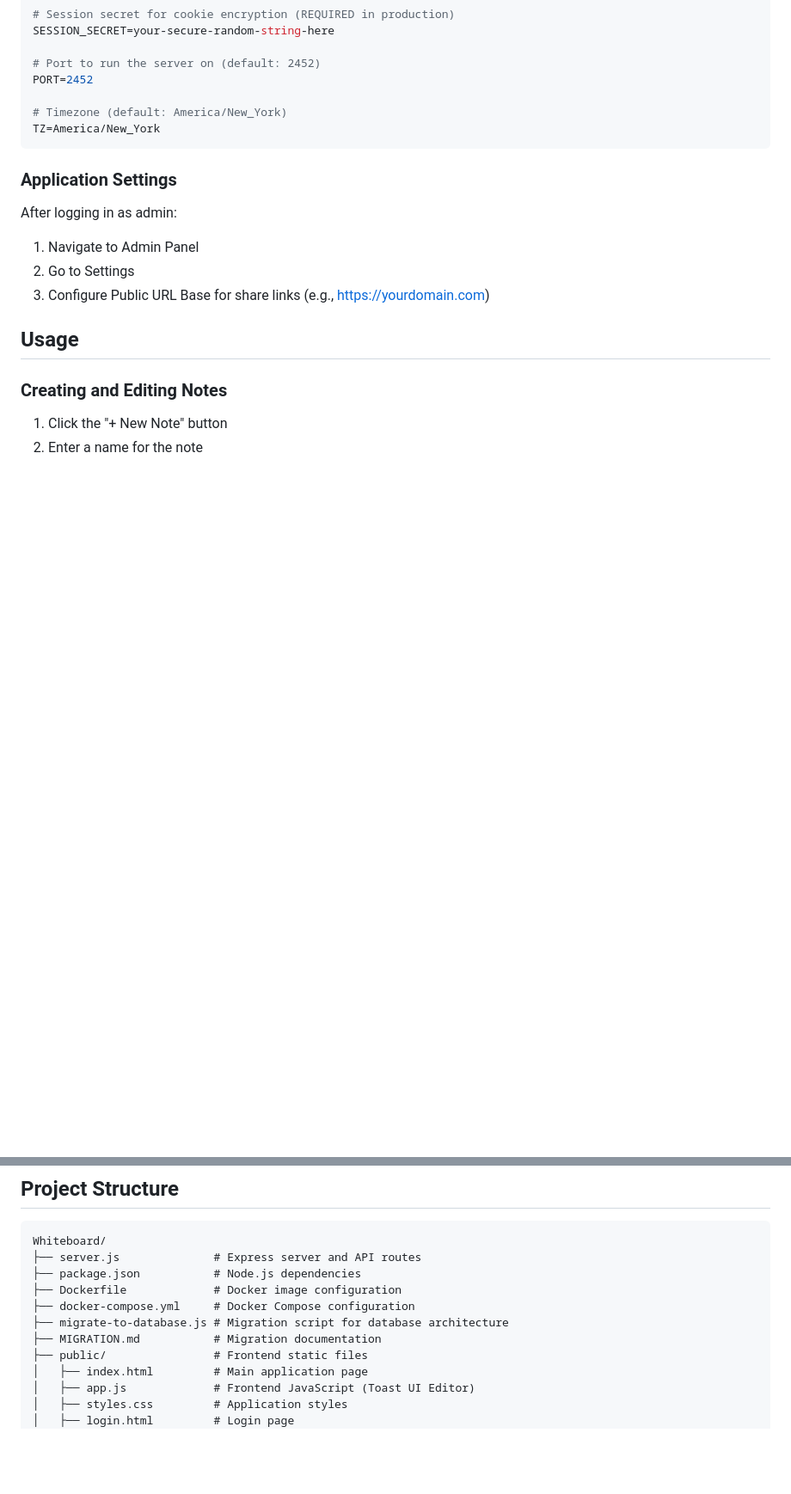
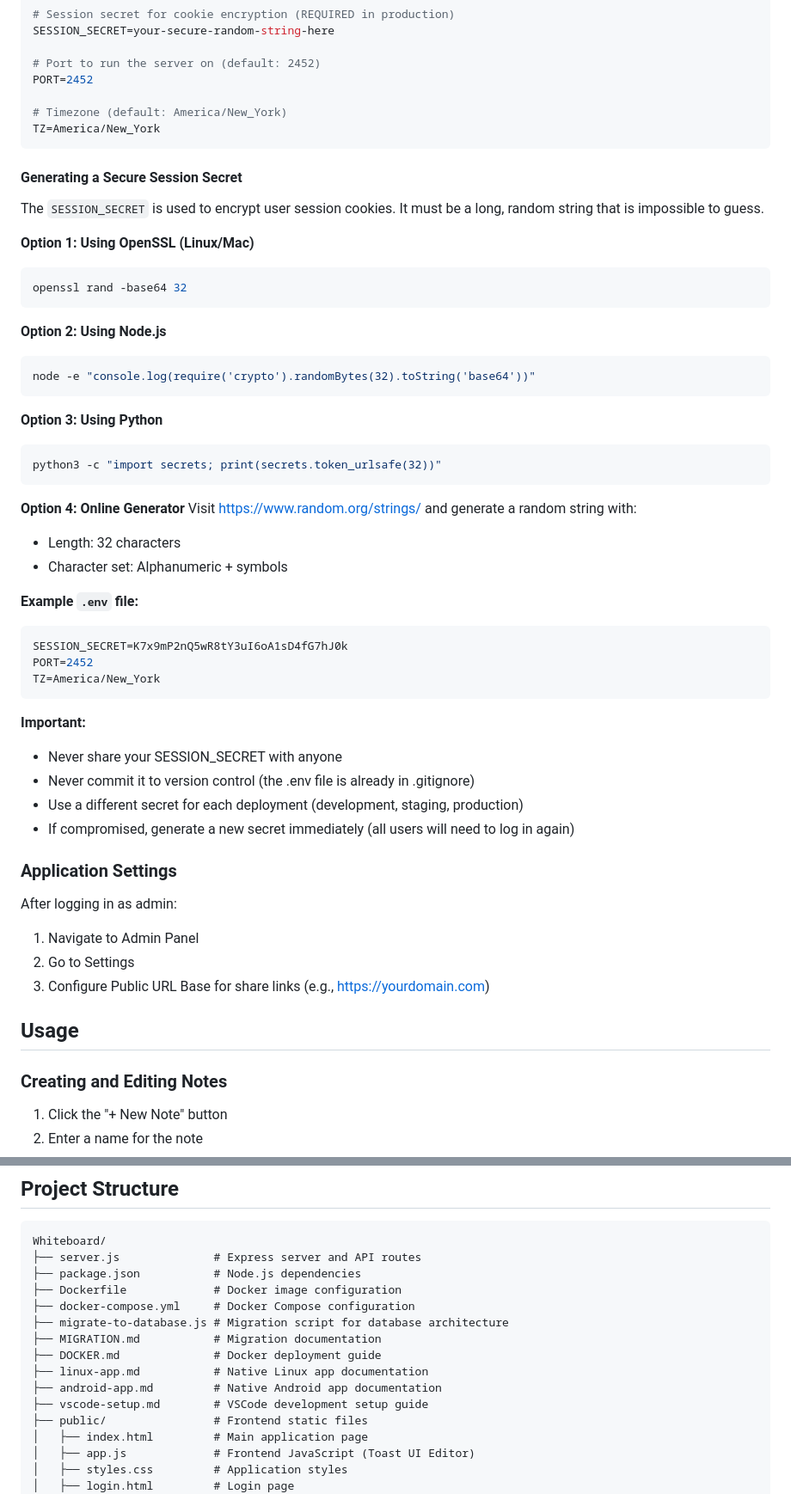
Before and after one commit to soltros/Whiteboard, a Markdown page: README.md, 2 parts joined by grey strips. Shown at 86% size. GitHub-like rendering; blank space fills up the shorter version.

````diff
--- a/README.md
+++ b/README.md
@@ -118,6 +118,43 @@ PORT=2452
 TZ=America/New_York
 ```
 
+#### Generating a Secure Session Secret
+
+The `SESSION_SECRET` is used to encrypt user session cookies. It must be a long, random string that is impossible to guess.
+
+**Option 1: Using OpenSSL (Linux/Mac)**
+```bash
+openssl rand -base64 32
+```
+
+**Option 2: Using Node.js**
+```bash
+node -e "console.log(require('crypto').randomBytes(32).toString('base64'))"
+```
+
+**Option 3: Using Python**
+```bash
+python3 -c "import secrets; print(secrets.token_urlsafe(32))"
+```
+
+**Option 4: Online Generator**
+Visit https://www.random.org/strings/ and generate a random string with:
+- Length: 32 characters
+- Character set: Alphanumeric + symbols
+
+**Example `.env` file:**
+```env
+SESSION_SECRET=K7x9mP2nQ5wR8tY3uI6oA1sD4fG7hJ0k
+PORT=2452
+TZ=America/New_York
+```
+
+**Important:**
+- Never share your SESSION_SECRET with anyone
+- Never commit it to version control (the .env file is already in .gitignore)
+- Use a different secret for each deployment (development, staging, production)
+- If compromised, generate a new secret immediately (all users will need to log in again)
+
 ### Application Settings
 
 After logging in as admin:
@@ -211,6 +248,10 @@ Whiteboard/
 ├── docker-compose.yml     # Docker Compose configuration
 ├── migrate-to-database.js # Migration script for database architecture
 ├── MIGRATION.md           # Migration documentation
+├── DOCKER.md              # Docker deployment guide
+├── linux-app.md           # Native Linux app documentation
+├── android-app.md         # Native Android app documentation
+├── vscode-setup.md        # VSCode development setup guide
 ├── public/                # Frontend static files
 │   ├── index.html         # Main application page
 │   ├── app.js             # Frontend JavaScript (Toast UI Editor)
````
Also changed, not shown: other parts of README.md (+42 -1 lines).
